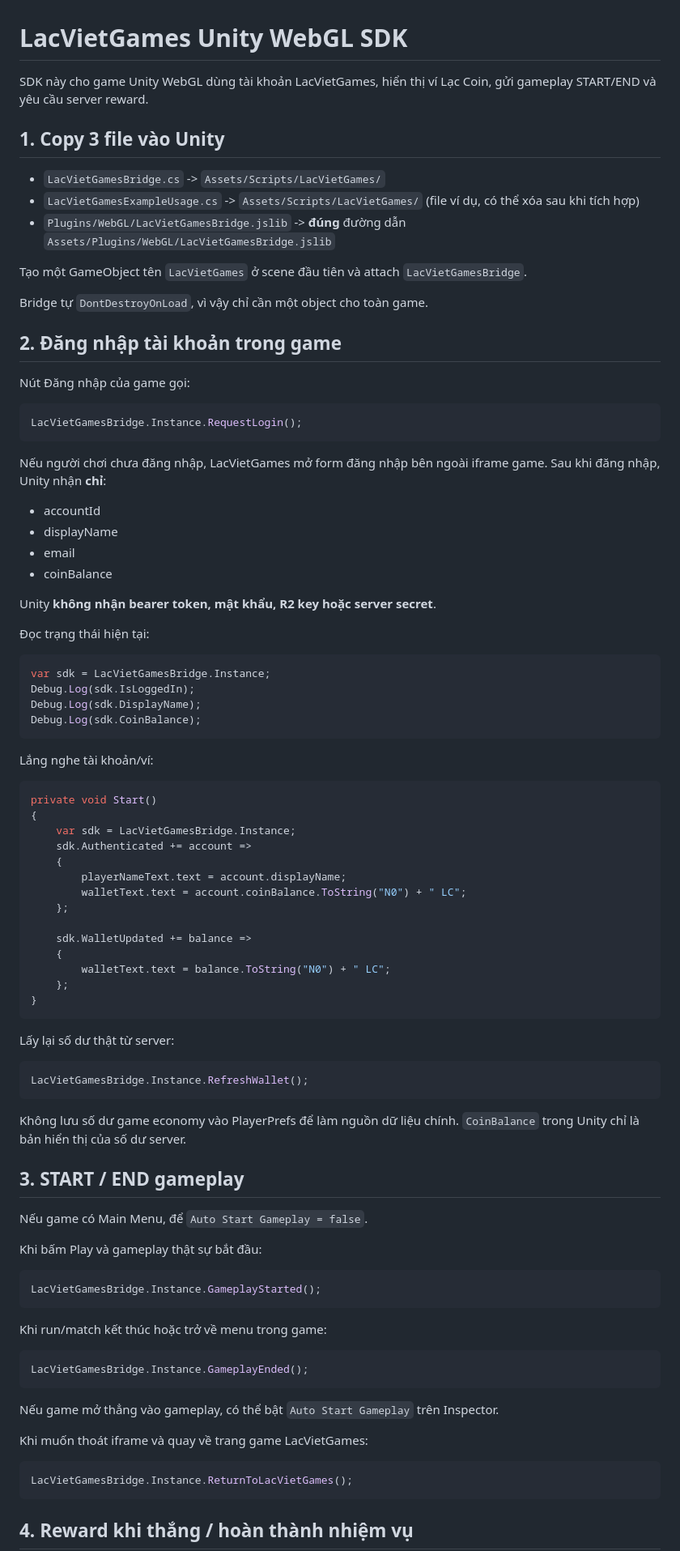
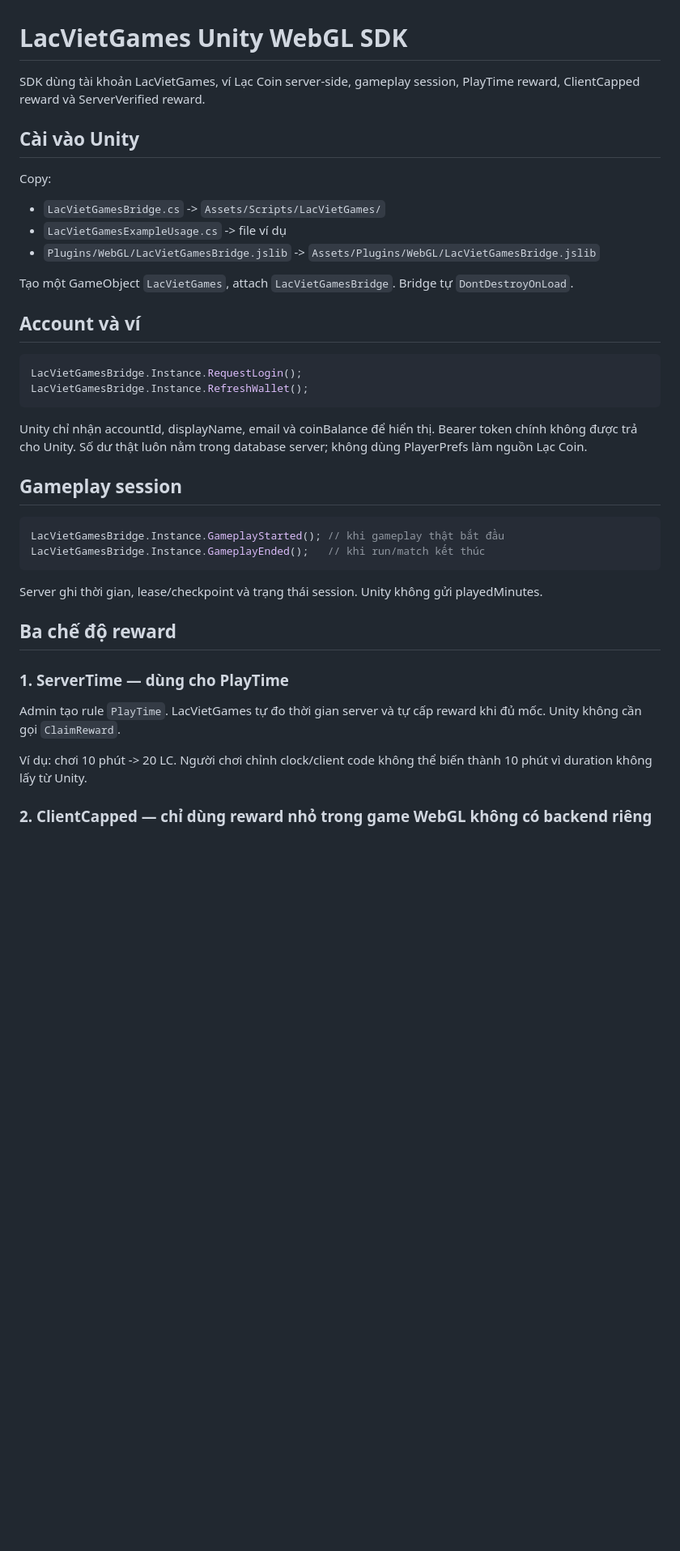
Before and after one commit to Dev-GiaPhu/lacvietgames-web, a Markdown page: sdk/unity/README.md, the part around one of its changes. Shown at 81% size. Rendered like a GitHub page; blank space fills up the shorter version.

````diff
--- a/sdk/unity/README.md
+++ b/sdk/unity/README.md
@@ -1,93 +1,42 @@
 # LacVietGames Unity WebGL SDK
 
-SDK này cho game Unity WebGL dùng tài khoản LacVietGames, hiển thị ví Lạc Coin, gửi gameplay START/END và yêu cầu server reward.
+SDK dùng tài khoản LacVietGames, ví Lạc Coin server-side, gameplay session, PlayTime reward, ClientCapped reward và ServerVerified reward.
 
-## 1. Copy 3 file vào Unity
+## Cài vào Unity
+
+Copy:
 
 - `LacVietGamesBridge.cs` -> `Assets/Scripts/LacVietGames/`
-- `LacVietGamesExampleUsage.cs` -> `Assets/Scripts/LacVietGames/` (file ví dụ, có thể xóa sau khi tích hợp)
-- `Plugins/WebGL/LacVietGamesBridge.jslib` -> **đúng** đường dẫn `Assets/Plugins/WebGL/LacVietGamesBridge.jslib`
+- `LacVietGamesExampleUsage.cs` -> file ví dụ
+- `Plugins/WebGL/LacVietGamesBridge.jslib` -> `Assets/Plugins/WebGL/LacVietGamesBridge.jslib`
 
-Tạo một GameObject tên `LacVietGames` ở scene đầu tiên và attach `LacVietGamesBridge`.
+Tạo một GameObject `LacVietGames`, attach `LacVietGamesBridge`. Bridge tự `DontDestroyOnLoad`.
 
-Bridge tự `DontDestroyOnLoad`, vì vậy chỉ cần một object cho toàn game.
-
-## 2. Đăng nhập tài khoản trong game
-
-Nút Đăng nhập của game gọi:
+## Account và ví
 
 ```csharp
 LacVietGamesBridge.Instance.RequestLogin();
-```
-
-Nếu người chơi chưa đăng nhập, LacVietGames mở form đăng nhập bên ngoài iframe game. Sau khi đăng nhập, Unity nhận **chỉ**:
-
-- accountId
-- displayName
-- email
-- coinBalance
-
-Unity **không nhận bearer token, mật khẩu, R2 key hoặc server secret**.
-
-Đọc trạng thái hiện tại:
-
-```csharp
-var sdk = LacVietGamesBridge.Instance;
-Debug.Log(sdk.IsLoggedIn);
-Debug.Log(sdk.DisplayName);
-Debug.Log(sdk.CoinBalance);
-```
-
-Lắng nghe tài khoản/ví:
-
-```csharp
-private void Start()
-{
-    var sdk = LacVietGamesBridge.Instance;
-    sdk.Authenticated += account =>
-    {
-        playerNameText.text = account.displayName;
-        walletText.text = account.coinBalance.ToString("N0") + " LC";
-    };
-
-    sdk.WalletUpdated += balance =>
-    {
-        walletText.text = balance.ToString("N0") + " LC";
-    };
-}
-```
-
-Lấy lại số dư thật từ server:
-
-```csharp
 LacVietGamesBridge.Instance.RefreshWallet();
 ```
 
-Không lưu số dư game economy vào PlayerPrefs để làm nguồn dữ liệu chính. `CoinBalance` trong Unity chỉ là bản hiển thị của số dư server.
+Unity chỉ nhận accountId, displayName, email và coinBalance để hiển thị. Bearer token chính không được trả cho Unity. Số dư thật luôn nằm trong database server; không dùng PlayerPrefs làm nguồn Lạc Coin.
 
-## 3. START / END gameplay
-
-Nếu game có Main Menu, để `Auto Start Gameplay = false`.
-
-Khi bấm Play và gameplay thật sự bắt đầu:
+## Gameplay session
 
 ```csharp
-LacVietGamesBridge.Instance.GameplayStarted();
+LacVietGamesBridge.Instance.GameplayStarted(); // khi gameplay thật bắt đầu
+LacVietGamesBridge.Instance.GameplayEnded();   // khi run/match kết thúc
 ```
 
-Khi run/match kết thúc hoặc trở về menu trong game:
+Server ghi thời gian, lease/checkpoint và trạng thái session. Unity không gửi playedMinutes.
 
-```csharp
-LacVietGamesBridge.Instance.GameplayEnded();
-```
+## Ba chế độ reward
 
-Nếu game mở thẳng vào gameplay, có thể bật `Auto Start Gameplay` trên Inspector.
+### 1. ServerTime — dùng cho PlayTime
 
-Khi muốn thoát iframe và quay về trang game LacVietGames:
+Admin tạo rule `PlayTime`. LacVietGames tự đo thời gian server và tự cấp reward khi đủ mốc. Unity không cần gọi `ClaimReward`.
 
-```csharp
-LacVietGamesBridge.Instance.ReturnToLacVietGames();
-```
+Ví dụ: chơi 10 phút -> 20 LC. Người chơi chỉnh clock/client code không thể biến thành 10 phút vì duration không lấy từ Unity.
 
-## 4. Reward khi thắng / hoàn thành nhiệm vụ
+### 2. ClientCapped — chỉ dùng reward nhỏ trong game WebGL không có backend riêng
 
````
Also changed, not shown: other parts of sdk/unity/README.md (+125 -134 lines).
